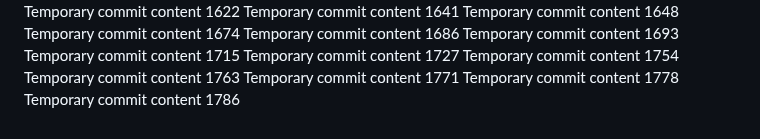
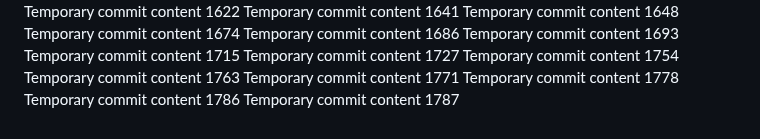
Before and after one commit to anotherepo/valley, a Markdown page: edt/report.md, the part around the change. Rendered like a GitHub page.

```diff
--- a/edt/report.md
+++ b/edt/report.md
@@ -141,3 +141,4 @@ Temporary commit content 1763
 Temporary commit content 1771
 Temporary commit content 1778
 Temporary commit content 1786
+Temporary commit content 1787
```
